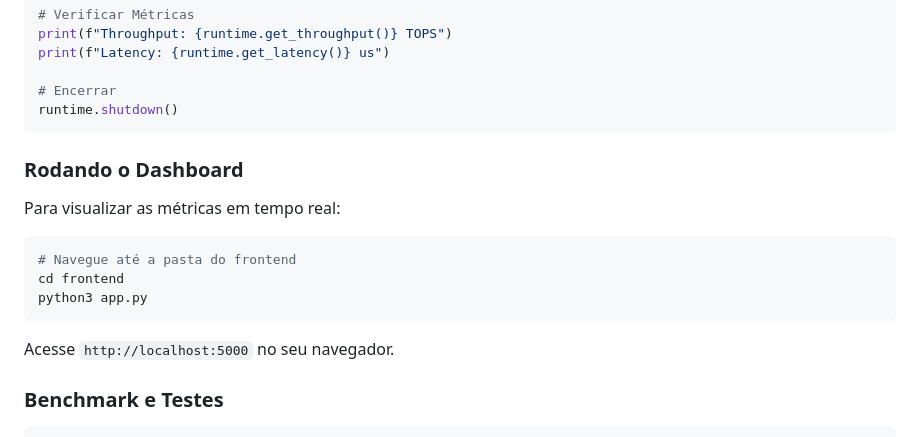
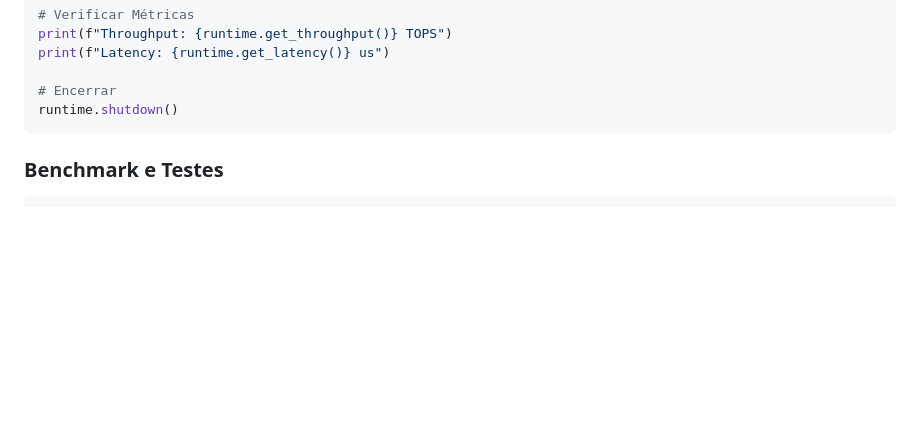
Before and after one commit to vitorGgC569/Kernel2Open, a Markdown page: README.md, the part around the change. GitHub-like rendering; blank space fills up the shorter version.

````diff
--- a/README.md
+++ b/README.md
@@ -64,15 +64,6 @@ print(f"Latency: {runtime.get_latency()} us")
 runtime.shutdown()
 ```
 
-### Rodando o Dashboard
-Para visualizar as métricas em tempo real:
-
-```bash
-# Navegue até a pasta do frontend
-cd frontend
-python3 app.py
-```
-Acesse `http://localhost:5000` no seu navegador.
 
 ### Benchmark e Testes
 
````
